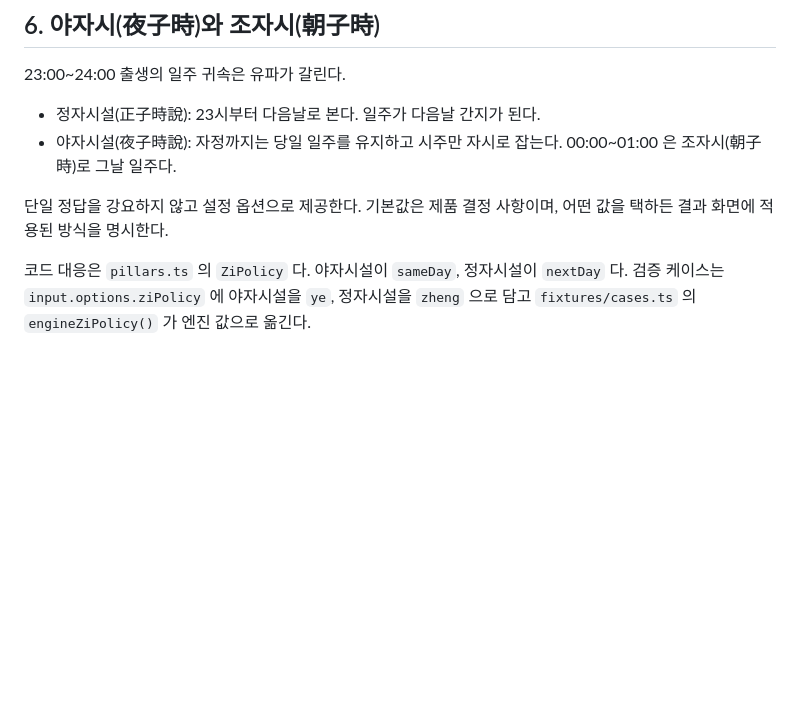
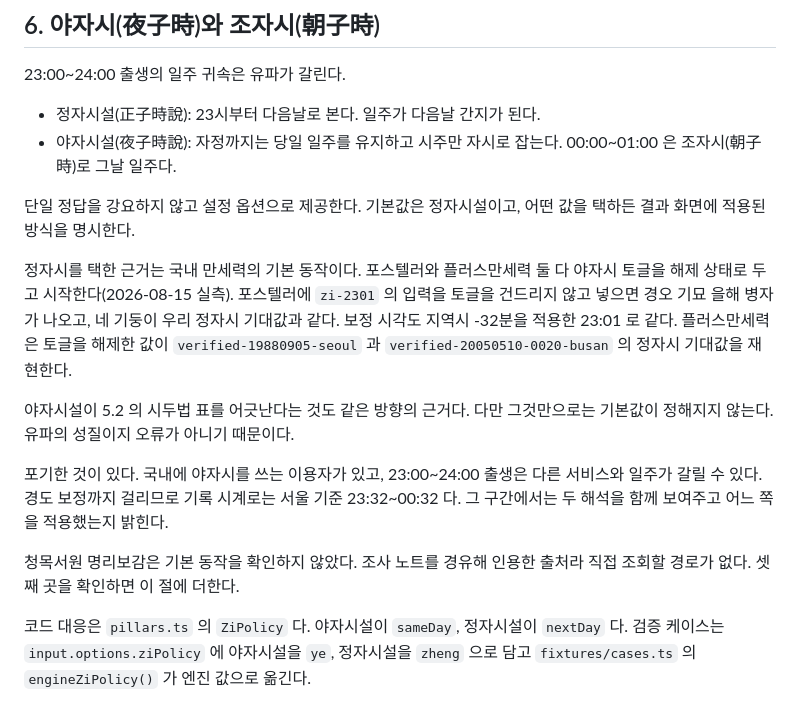
Before and after one commit to striveperson/saju-ai, a Markdown page: docs/05-saju-domain-rules.md, the part around the change. Rendered like a GitHub page; blank space fills up the shorter version.

Commit message:
docs(saju): 야자시 정책 기본값을 정자시설로 확정
docs/05 6장이 기본값을 제품 결정 사항으로 비워 두고 있었다.
국내 만세력의 기본 동작을 재서 정했다.

포스텔러와 플러스만세력 둘 다 야자시 토글을 해제 상태로 두고 시작한다.
포스텔러에 zi-2301 의 입력을 토글을 건드리지 않고 넣으면 우리 정자시 기대값과
네 기둥이 같고 보정 시각도 지역시 -32분으로 일치한다.
플러스만세력은 토글을 해제한 값이 기존 verified 케이스 둘을 재현한다.
청목서원은 조사 노트 경유 출처라 직접 조회할 경로가 없어 확인하지 못했다.

야자시설이 5.2 의 시두법 표를 어긋나는 것도 같은 방향의 근거지만
그것만으로는 정해지지 않는다. 유파의 성질이지 오류가 아니다.

포기한 것을 6장에 함께 적었다. 야자시를 쓰는 이용자가 있고 23:00~24:00 출생은
다른 서비스와 일주가 갈린다. 경도 보정까지 걸려 기록 시계로는 서울 기준
23:32~00:32 이고, 그 구간에서는 두 해석을 병기하고 적용한 쪽을 밝힌다.

엔진은 ziPolicy 를 인자로 받고 기본값을 품지 않아 코드 변경이 없다.

```diff
--- a/docs/05-saju-domain-rules.md
+++ b/docs/05-saju-domain-rules.md
@@ -205,7 +205,25 @@
   00:00~01:00 은 조자시(朝子時)로 그날 일주다.
 
 단일 정답을 강요하지 않고 설정 옵션으로 제공한다.
-기본값은 제품 결정 사항이며, 어떤 값을 택하든 결과 화면에 적용된 방식을 명시한다.
+기본값은 정자시설이고, 어떤 값을 택하든 결과 화면에 적용된 방식을 명시한다.
+
+정자시를 택한 근거는 국내 만세력의 기본 동작이다.
+포스텔러와 플러스만세력 둘 다 야자시 토글을 해제 상태로 두고 시작한다(2026-08-15 실측).
+포스텔러에 `zi-2301` 의 입력을 토글을 건드리지 않고 넣으면 경오 기묘 을해 병자가 나오고,
+네 기둥이 우리 정자시 기대값과 같다. 보정 시각도 지역시 -32분을 적용한 23:01 로 같다.
+플러스만세력은 토글을 해제한 값이 `verified-19880905-seoul` 과
+`verified-20050510-0020-busan` 의 정자시 기대값을 재현한다.
+
+야자시설이 5.2 의 시두법 표를 어긋난다는 것도 같은 방향의 근거다.
+다만 그것만으로는 기본값이 정해지지 않는다. 유파의 성질이지 오류가 아니기 때문이다.
+
+포기한 것이 있다. 국내에 야자시를 쓰는 이용자가 있고,
+23:00~24:00 출생은 다른 서비스와 일주가 갈릴 수 있다.
+경도 보정까지 걸리므로 기록 시계로는 서울 기준 23:32~00:32 다.
+그 구간에서는 두 해석을 함께 보여주고 어느 쪽을 적용했는지 밝힌다.
+
+청목서원 명리보감은 기본 동작을 확인하지 않았다. 조사 노트를 경유해 인용한 출처라
+직접 조회할 경로가 없다. 셋째 곳을 확인하면 이 절에 더한다.
 
 코드 대응은 `pillars.ts` 의 `ZiPolicy` 다. 야자시설이 `sameDay`, 정자시설이 `nextDay` 다.
 검증 케이스는 `input.options.ziPolicy` 에 야자시설을 `ye`, 정자시설을 `zheng` 으로 담고
```
Also changed, not shown: CLAUDE.md (+1 -2 lines), docs/01-overview.md (+1 -1 lines).
